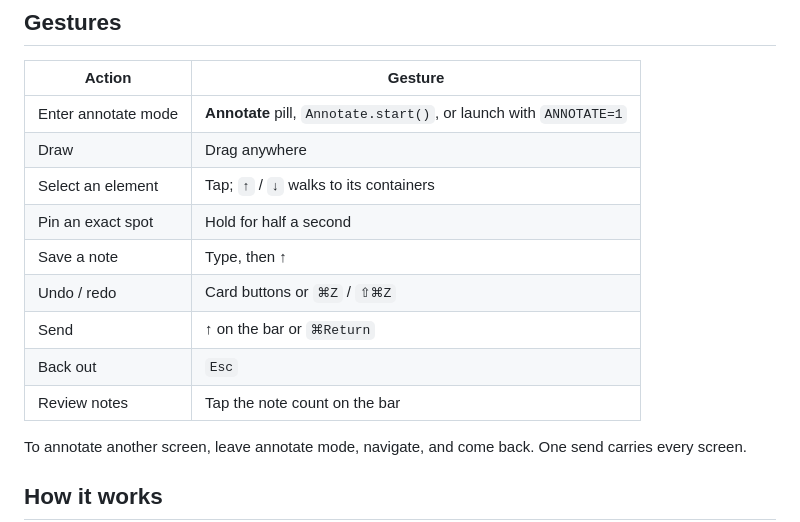
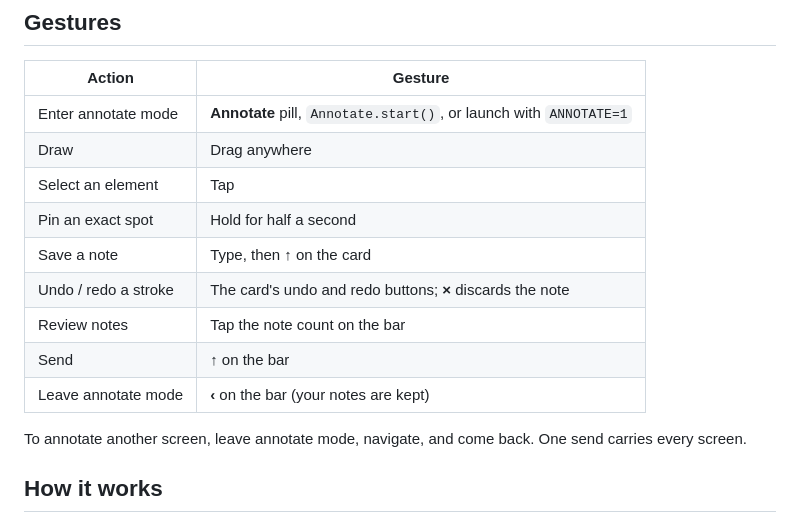
Before and after one commit to ooolzhas/annotatekit, a Markdown page: README.md, the part around the change. Rendered like a GitHub page.

Commit message:
docs: drop hardware-keyboard keys from the README gestures table
The table listed ⌘Z, ⌘Return, Esc and arrow keys, which only exist
with a hardware keyboard. List the on-screen controls instead.

Co-Authored-By: Claude Opus 5.5 <noreply@anthropic.com>

```diff
--- a/README.md
+++ b/README.md
@@ -153,13 +153,13 @@ The plugin's Stop hook keeps Claude from ending its turn while a send still show
 |---|---|
 | Enter annotate mode | **Annotate** pill, `Annotate.start()`, or launch with `ANNOTATE=1` |
 | Draw | Drag anywhere |
-| Select an element | Tap; `↑` / `↓` walks to its containers |
+| Select an element | Tap |
 | Pin an exact spot | Hold for half a second |
-| Save a note | Type, then ↑ |
-| Undo / redo | Card buttons or `⌘Z` / `⇧⌘Z` |
-| Send | **↑** on the bar or `⌘Return` |
-| Back out | `Esc` |
+| Save a note | Type, then **↑** on the card |
+| Undo / redo a stroke | The card's undo and redo buttons; **×** discards the note |
 | Review notes | Tap the note count on the bar |
+| Send | **↑** on the bar |
+| Leave annotate mode | **‹** on the bar (your notes are kept) |
 
 To annotate another screen, leave annotate mode, navigate, and come back. One send carries every
 screen.
```
